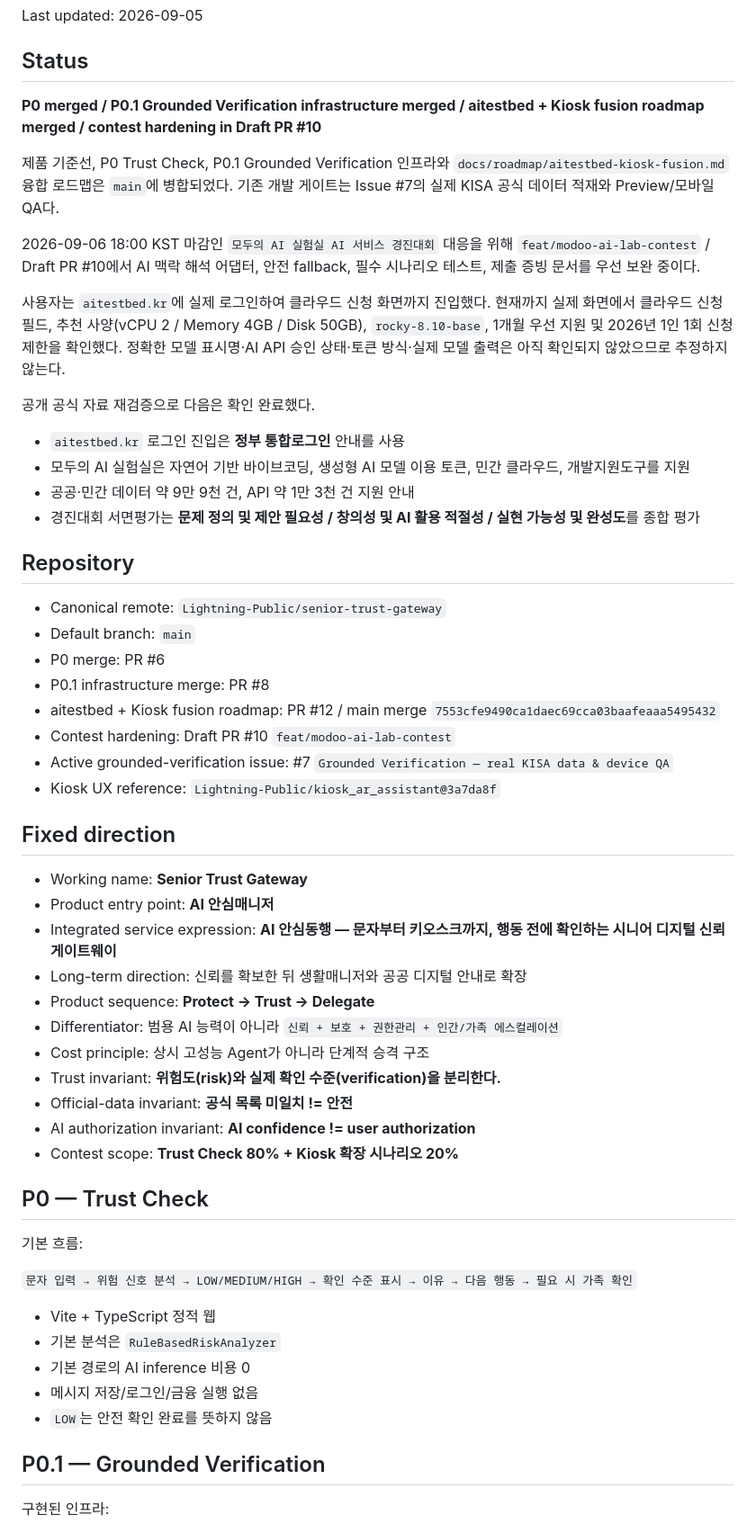
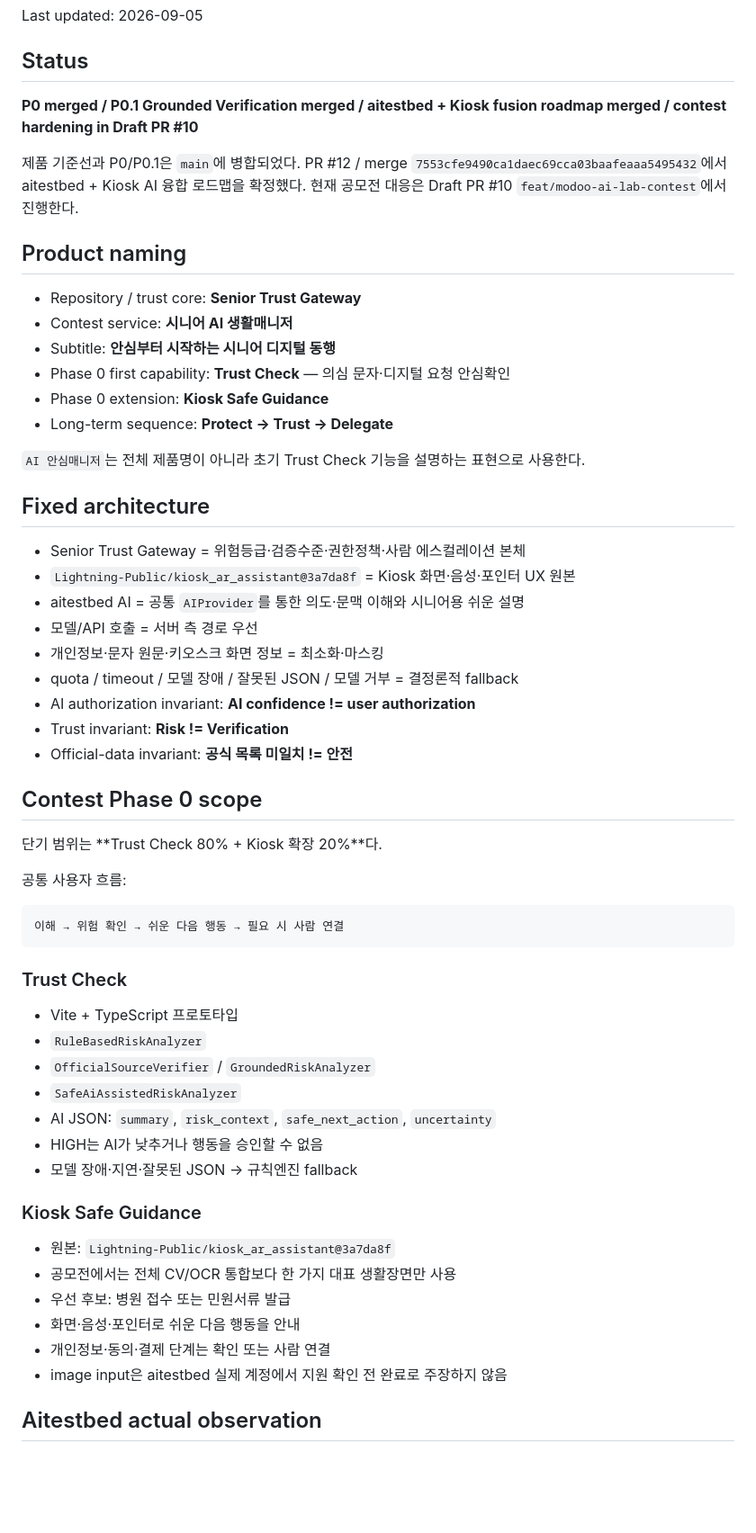
Before and after one commit to Lightning-Public/senior-trust-gateway, a Markdown page: PROJECT_STATE.md, the part around one of its changes. Shown at 90% size. GitHub-like rendering; blank space fills up the shorter version.

Commit message:
docs: set senior AI life manager as contest product

````diff
--- a/PROJECT_STATE.md
+++ b/PROJECT_STATE.md
@@ -4,59 +4,61 @@ Last updated: 2026-09-05
 
 ## Status
 
-**P0 merged / P0.1 Grounded Verification infrastructure merged / aitestbed + Kiosk fusion roadmap merged / contest hardening in Draft PR #10**
+**P0 merged / P0.1 Grounded Verification merged / aitestbed + Kiosk fusion roadmap merged / contest hardening in Draft PR #10**
 
-제품 기준선, P0 Trust Check, P0.1 Grounded Verification 인프라와 `docs/roadmap/aitestbed-kiosk-fusion.md` 융합 로드맵은 `main`에 병합되었다. 기존 개발 게이트는 Issue #7의 실제 KISA 공식 데이터 적재와 Preview/모바일 QA다.
+제품 기준선과 P0/P0.1은 `main`에 병합되었다. PR #12 / merge `7553cfe9490ca1daec69cca03baafeaaa5495432`에서 aitestbed + Kiosk AI 융합 로드맵을 확정했다. 현재 공모전 대응은 Draft PR #10 `feat/modoo-ai-lab-contest`에서 진행한다.
 
-2026-09-06 18:00 KST 마감인 `모두의 AI 실험실 AI 서비스 경진대회` 대응을 위해 `feat/modoo-ai-lab-contest` / Draft PR #10에서 AI 맥락 해석 어댑터, 안전 fallback, 필수 시나리오 테스트, 제출 증빙 문서를 우선 보완 중이다.
+## Product naming
 
-사용자는 `aitestbed.kr`에 실제 로그인하여 클라우드 신청 화면까지 진입했다. 현재까지 실제 화면에서 클라우드 신청 필드, 추천 사양(vCPU 2 / Memory 4GB / Disk 50GB), `rocky-8.10-base`, 1개월 우선 지원 및 2026년 1인 1회 신청 제한을 확인했다. 정확한 모델 표시명·AI API 승인 상태·토큰 방식·실제 모델 출력은 아직 확인되지 않았으므로 추정하지 않는다.
+- Repository / trust core: **Senior Trust Gateway**
+- Contest service: **시니어 AI 생활매니저**
+- Subtitle: **안심부터 시작하는 시니어 디지털 동행**
+- Phase 0 first capability: **Trust Check** — 의심 문자·디지털 요청 안심확인
+- Phase 0 extension: **Kiosk Safe Guidance**
+- Long-term sequence: **Protect → Trust → Delegate**
 
-공개 공식 자료 재검증으로 다음은 확인 완료했다.
+`AI 안심매니저`는 전체 제품명이 아니라 초기 Trust Check 기능을 설명하는 표현으로 사용한다.
 
-- `aitestbed.kr` 로그인 진입은 **정부 통합로그인** 안내를 사용
-- 모두의 AI 실험실은 자연어 기반 바이브코딩, 생성형 AI 모델 이용 토큰, 민간 클라우드, 개발지원도구를 지원
-- 공공·민간 데이터 약 9만 9천 건, API 약 1만 3천 건 지원 안내
-- 경진대회 서면평가는 **문제 정의 및 제안 필요성 / 창의성 및 AI 활용 적절성 / 실현 가능성 및 완성도**를 종합 평가
+## Fixed architecture
 
-## Repository
+- Senior Trust Gateway = 위험등급·검증수준·권한정책·사람 에스컬레이션 본체
+- `Lightning-Public/kiosk_ar_assistant@3a7da8f` = Kiosk 화면·음성·포인터 UX 원본
+- aitestbed AI = 공통 `AIProvider`를 통한 의도·문맥 이해와 시니어용 쉬운 설명
+- 모델/API 호출 = 서버 측 경로 우선
+- 개인정보·문자 원문·키오스크 화면 정보 = 최소화·마스킹
+- quota / timeout / 모델 장애 / 잘못된 JSON / 모델 거부 = 결정론적 fallback
+- AI authorization invariant: **AI confidence != user authorization**
+- Trust invariant: **Risk != Verification**
+- Official-data invariant: **공식 목록 미일치 != 안전**
 
-- Canonical remote: `Lightning-Public/senior-trust-gateway`
-- Default branch: `main`
-- P0 merge: PR #6
-- P0.1 infrastructure merge: PR #8
-- aitestbed + Kiosk fusion roadmap: PR #12 / main merge `7553cfe9490ca1daec69cca03baafeaaa5495432`
-- Contest hardening: Draft PR #10 `feat/modoo-ai-lab-contest`
-- Active grounded-verification issue: #7 `Grounded Verification — real KISA data & device QA`
-- Kiosk UX reference: `Lightning-Public/kiosk_ar_assistant@3a7da8f`
+## Contest Phase 0 scope
 
-## Fixed direction
+단기 범위는 **Trust Check 80% + Kiosk 확장 20%**다.
 
-- Working name: **Senior Trust Gateway**
-- Product entry point: **AI 안심매니저**
-- Integrated service expression: **AI 안심동행 — 문자부터 키오스크까지, 행동 전에 확인하는 시니어 디지털 신뢰 게이트웨이**
-- Long-term direction: 신뢰를 확보한 뒤 생활매니저와 공공 디지털 안내로 확장
-- Product sequence: **Protect → Trust → Delegate**
-- Differentiator: 범용 AI 능력이 아니라 `신뢰 + 보호 + 권한관리 + 인간/가족 에스컬레이션`
-- Cost principle: 상시 고성능 Agent가 아니라 단계적 승격 구조
-- Trust invariant: **위험도(risk)와 실제 확인 수준(verification)을 분리한다.**
-- Official-data invariant: **공식 목록 미일치 != 안전**
-- AI authorization invariant: **AI confidence != user authorization**
-- Contest scope: **Trust Check 80% + Kiosk 확장 시나리오 20%**
+공통 사용자 흐름:
 
-## P0 — Trust Check
+```text
+이해 → 위험 확인 → 쉬운 다음 행동 → 필요 시 사람 연결
+```
 
-기본 흐름:
+### Trust Check
 
-`문자 입력 → 위험 신호 분석 → LOW/MEDIUM/HIGH → 확인 수준 표시 → 이유 → 다음 행동 → 필요 시 가족 확인`
+- Vite + TypeScript 프로토타입
+- `RuleBasedRiskAnalyzer`
+- `OfficialSourceVerifier` / `GroundedRiskAnalyzer`
+- `SafeAiAssistedRiskAnalyzer`
+- AI JSON: `summary`, `risk_context`, `safe_next_action`, `uncertainty`
+- HIGH는 AI가 낮추거나 행동을 승인할 수 없음
+- 모델 장애·지연·잘못된 JSON → 규칙엔진 fallback
 
-- Vite + TypeScript 정적 웹
-- 기본 분석은 `RuleBasedRiskAnalyzer`
-- 기본 경로의 AI inference 비용 0
-- 메시지 저장/로그인/금융 실행 없음
-- `LOW`는 안전 확인 완료를 뜻하지 않음
+### Kiosk Safe Guidance
 
-## P0.1 — Grounded Verification
+- 원본: `Lightning-Public/kiosk_ar_assistant@3a7da8f`
+- 공모전에서는 전체 CV/OCR 통합보다 한 가지 대표 생활장면만 사용
+- 우선 후보: 병원 접수 또는 민원서류 발급
+- 화면·음성·포인터로 쉬운 다음 행동을 안내
+- 개인정보·동의·결제 단계는 확인 또는 사람 연결
+- image input은 aitestbed 실제 계정에서 지원 확인 전 완료로 주장하지 않음
 
-구현된 인프라:
+## Aitestbed actual observation
 
````
Also changed, not shown: other parts of PROJECT_STATE.md (+37 -88 lines).
